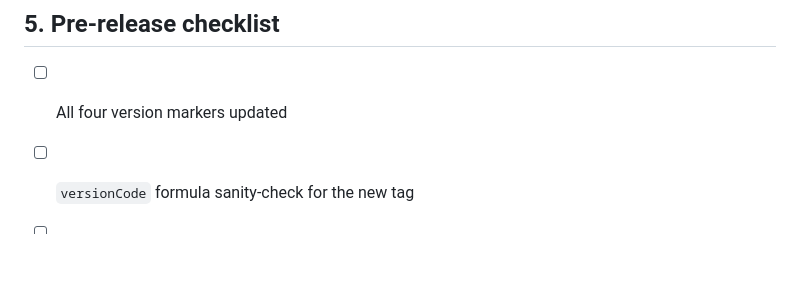
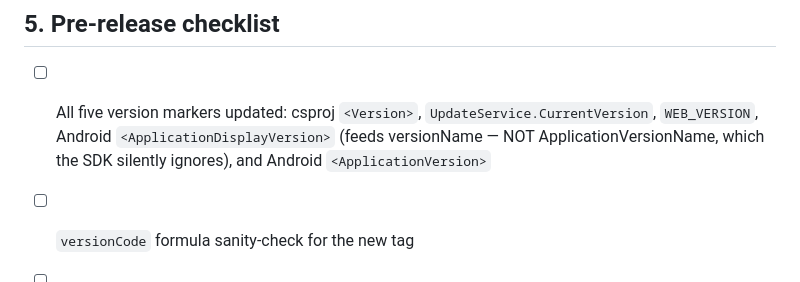
Before and after one commit to aypwwan/MaridewFinance, a Markdown page: RELEASE.md, the part around the change. Drawn GitHub-style; blank space fills up the shorter version.

Commit message:
RELEASE.md: document the fifth version marker and the versionName trap
The pre-release checklist now lists all five markers, including Android
ApplicationDisplayVersion (ApplicationVersionName is not a real property
and the SDK ignores it - see the previous commit).

🤖 Generated with Codebuff
Co-Authored-By: Codebuff <noreply@codebuff.com>

```diff
--- a/RELEASE.md
+++ b/RELEASE.md
@@ -73,7 +73,11 @@ the version parsed from `worker.js`. It requires two repository secrets:
 
 ## 5. Pre-release checklist
 
-- [ ] All four version markers updated
+- [ ] All five version markers updated: csproj `<Version>`,
+      `UpdateService.CurrentVersion`, `WEB_VERSION`, Android
+      `<ApplicationDisplayVersion>` (feeds versionName — NOT
+      ApplicationVersionName, which the SDK silently ignores), and Android
+      `<ApplicationVersion>`
 - [ ] `versionCode` formula sanity-check for the new tag
 - [ ] Release notes written into the tag/commit message context
 - [ ] Emulator smoke test: fresh install → sign-in → add entry → background sync tick
```
